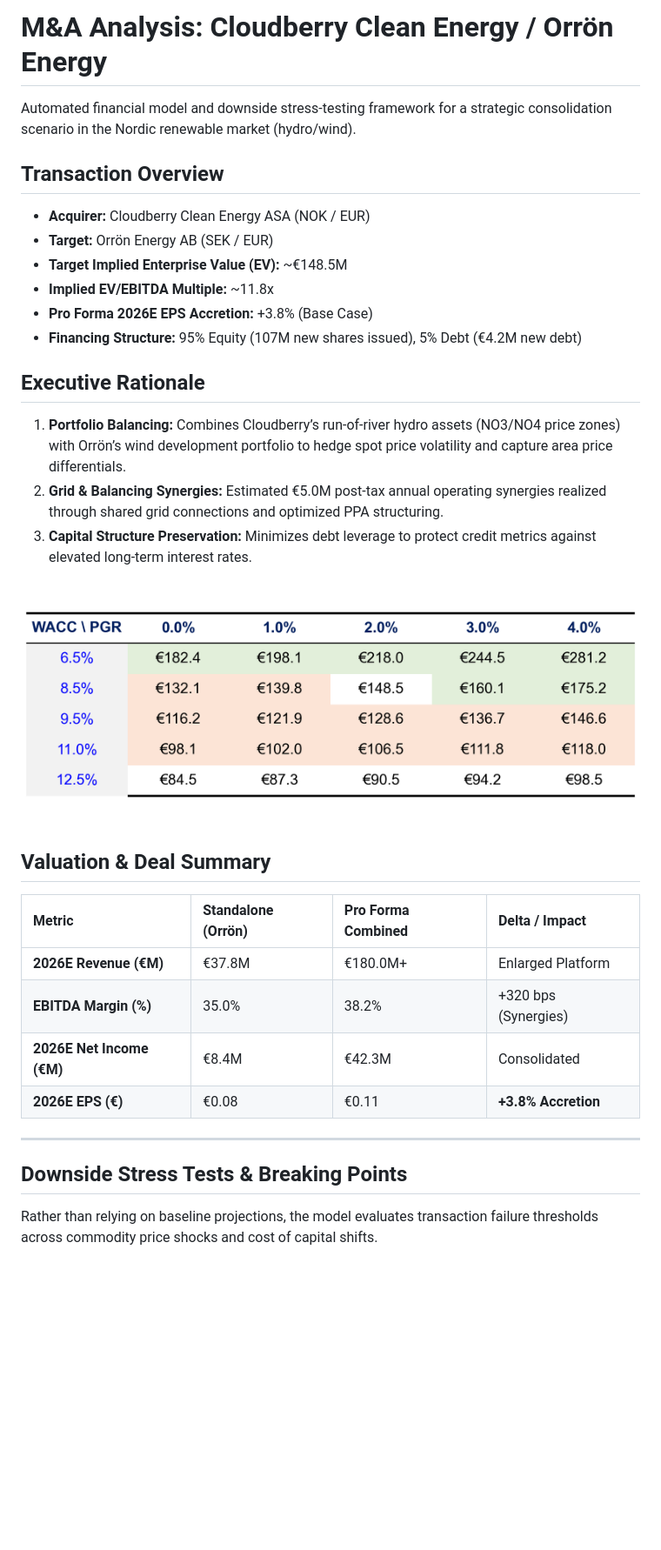
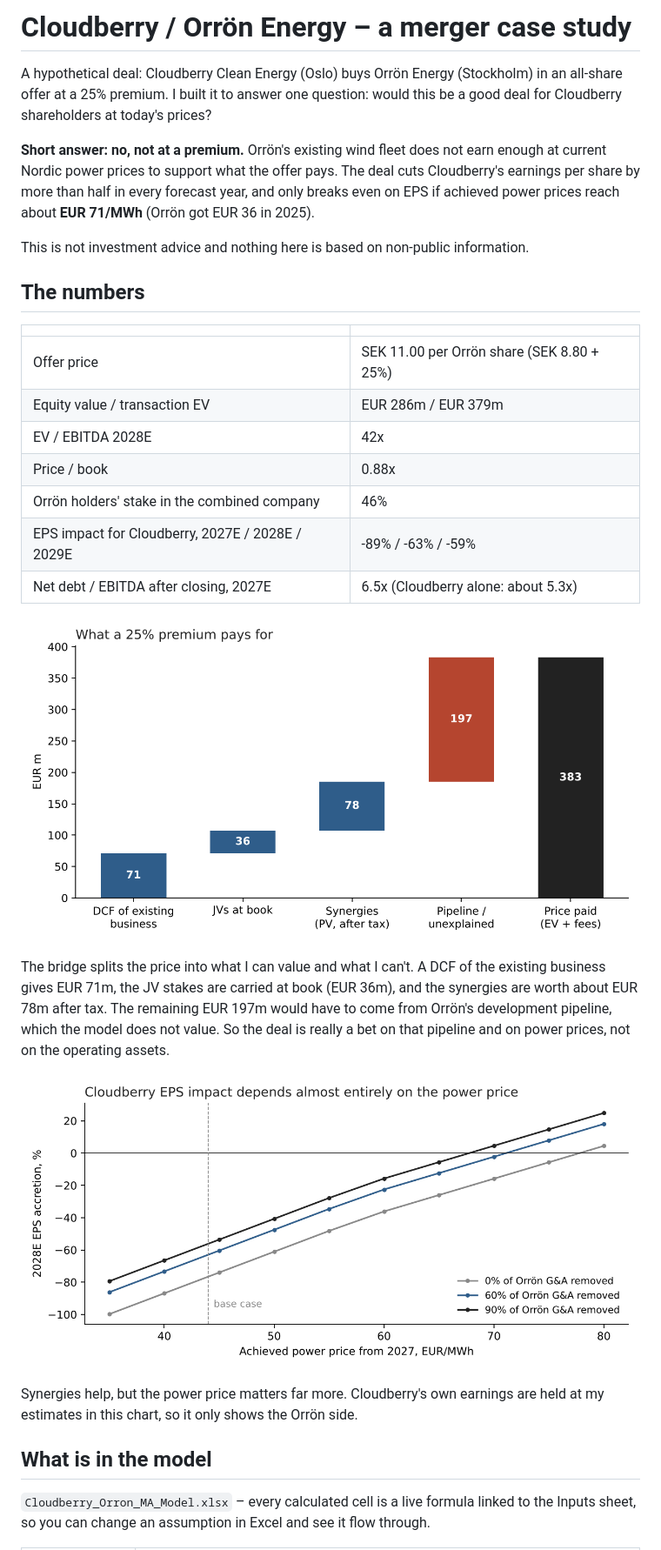
Before and after one commit to valiyevoktay-cmd/energy-ma-cloudberry-orron, a Markdown page: README.md, the part around one of its changes. Shown at 87% size. Drawn GitHub-style; pictures changed too: accretion_vs_price.png (added), sensitivity_table.png (deleted), value_bridge.png (added); blank space fills up the shorter version.

```diff
--- a/README.md
+++ b/README.md
@@ -1,36 +1,43 @@
-# M&A Analysis: Cloudberry Clean Energy / Orrön Energy
+# Cloudberry / Orrön Energy – a merger case study
 
-Automated financial model and downside stress-testing framework for a strategic consolidation scenario in the Nordic renewable market (hydro/wind).
+A hypothetical deal: Cloudberry Clean Energy (Oslo) buys Orrön Energy (Stockholm) in an
+all-share offer at a 25% premium. I built it to answer one question: would this be a good
+deal for Cloudberry shareholders at today's prices?
 
-## Transaction Overview
+**Short answer: no, not at a premium.** Orrön's existing wind fleet does not earn enough at
+current Nordic power prices to support what the offer pays. The deal cuts Cloudberry's
+earnings per share by more than half in every forecast year, and only breaks even on EPS if
+achieved power prices reach about **EUR 71/MWh** (Orrön got EUR 36 in 2025).
 
-* **Acquirer:** Cloudberry Clean Energy ASA (NOK / EUR)
-* **Target:** Orrön Energy AB (SEK / EUR)
-* **Target Implied Enterprise Value (EV):** ~€148.5M
-* **Implied EV/EBITDA Multiple:** ~11.8x
-* **Pro Forma 2026E EPS Accretion:** +3.8% (Base Case)
-* **Financing Structure:** 95% Equity (107M new shares issued), 5% Debt (€4.2M new debt)
+This is not investment advice and nothing here is based on non-public information.
 
-## Executive Rationale
+## The numbers
 
-1. **Portfolio Balancing:** Combines Cloudberry’s run-of-river hydro assets (NO3/NO4 price zones) with Orrön’s wind development portfolio to hedge spot price volatility and capture area price differentials.
-2. **Grid & Balancing Synergies:** Estimated €5.0M post-tax annual operating synergies realized through shared grid connections and optimized PPA structuring.
-3. **Capital Structure Preservation:** Minimizes debt leverage to protect credit metrics against elevated long-term interest rates.
+| | |
+|---|---|
+| Offer price | SEK 11.00 per Orrön share (SEK 8.80 + 25%) |
+| Equity value / transaction EV | EUR 286m / EUR 379m |
+| EV / EBITDA 2028E | 42x |
+| Price / book | 0.88x |
+| Orrön holders' stake in the combined company | 46% |
+| EPS impact for Cloudberry, 2027E / 2028E / 2029E | -89% / -63% / -59% |
+| Net debt / EBITDA after closing, 2027E | 6.5x (Cloudberry alone: about 5.3x) |
 
-![Sensitivity Table](./sensitivity_table.png)
+![Value bridge](value_bridge.png)
 
-## Valuation & Deal Summary
+The bridge splits the price into what I can value and what I can't. A DCF of the existing
+business gives EUR 71m, the JV stakes are carried at book (EUR 36m), and the synergies are
+worth about EUR 78m after tax. The remaining EUR 197m would have to come from Orrön's
+development pipeline, which the model does not value. So the deal is really a bet on that
+pipeline and on power prices, not on the operating assets.
 
-| Metric | Standalone (Orrön) | Pro Forma Combined | Delta / Impact |
-| :--- | :--- | :--- | :--- |
-| **2026E Revenue (€M)** | €37.8M | €180.0M+ | Enlarged Platform |
-| **EBITDA Margin (%)** | 35.0% | 38.2% | +320 bps (Synergies) |
-| **2026E Net Income (€M)** | €8.4M | €42.3M | Consolidated |
-| **2026E EPS (€)** | €0.08 | €0.11 | **+3.8% Accretion** |
+![EPS accretion vs power price](accretion_vs_price.png)
 
----
+Synergies help, but the power price matters far more. Cloudberry's own earnings are held
+at my estimates in this chart, so it only shows the Orrön side.
 
-## Downside Stress Tests & Breaking Points
+## What is in the model
 
-Rather than relying on baseline projections, the model evaluates transaction failure thresholds across commodity price shocks and cost of capital shifts.
+`Cloudberry_Orron_MA_Model.xlsx` – every calculated cell is a live formula linked to the
+Inputs sheet, so you can change an assumption in Excel and see it flow through.
 
```
Also changed, not shown: other parts of README.md (+52 -38 lines), Investment_Memo.md (+49 -25 lines), Pitch_Deck.md (+35 -53 lines), docs/Cloudberry_Orron_Investment_Memo.md (deleted, +0 -31 lines), 12 other files.
